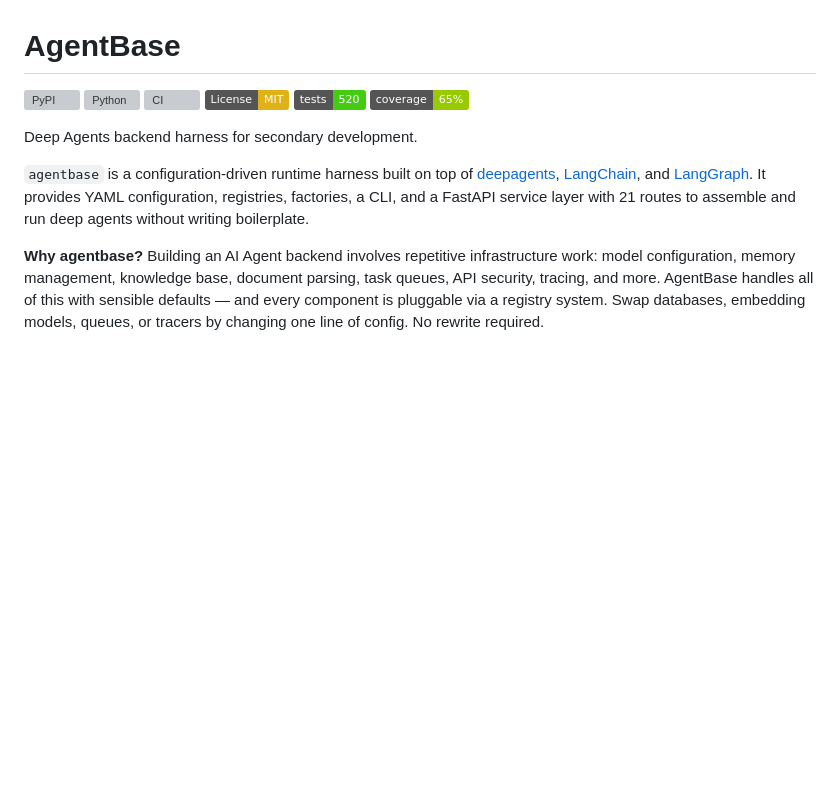
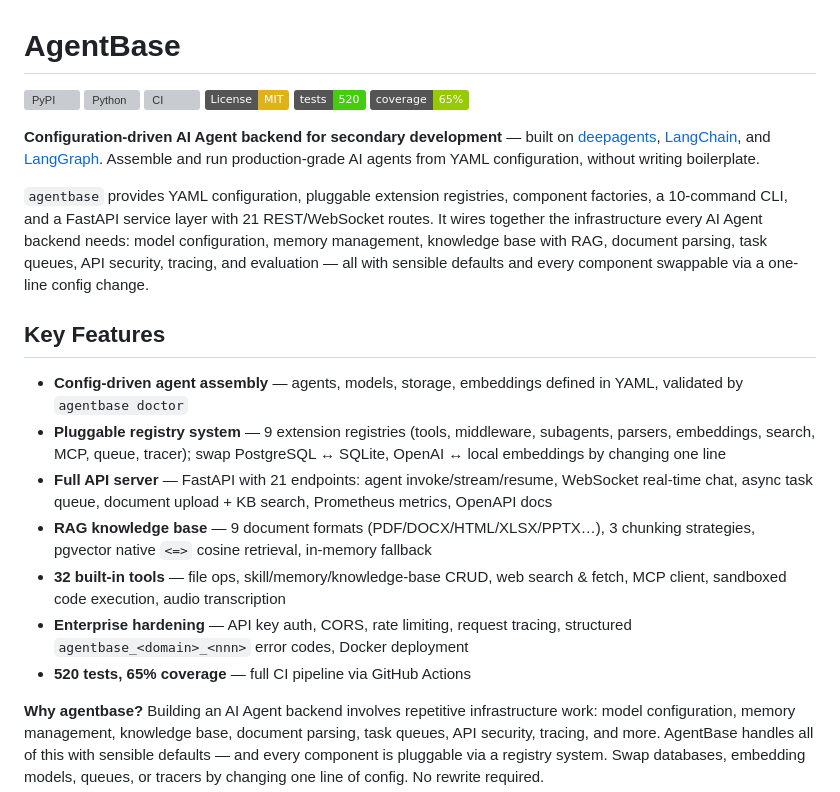
Before and after one commit to LPK3215/agentbase, a Markdown page: README.md, the part around one of its changes. GitHub-like rendering; badges without logos; blank space fills up the shorter version; grey boxes are pictures that could not be loaded.

Commit message:
Optimize README for searchability and fix CI badge link

```diff
--- a/README.md
+++ b/README.md
@@ -7,9 +7,19 @@
 [![Tests](https://img.shields.io/badge/tests-520-brightgreen.svg)](#)
 [![Coverage](https://img.shields.io/badge/coverage-65%25-green.svg)](#)
 
-Deep Agents backend harness for secondary development.
+**Configuration-driven AI Agent backend for secondary development** — built on [deepagents](https://pypi.org/project/deepagents/), [LangChain](https://pypi.org/project/langchain/), and [LangGraph](https://pypi.org/project/langgraph/). Assemble and run production-grade AI agents from YAML configuration, without writing boilerplate.
 
-`agentbase` is a configuration-driven runtime harness built on top of [deepagents](https://pypi.org/project/deepagents/), [LangChain](https://pypi.org/project/langchain/), and [LangGraph](https://pypi.org/project/langgraph/). It provides YAML configuration, registries, factories, a CLI, and a FastAPI service layer with 21 routes to assemble and run deep agents without writing boilerplate.
+`agentbase` provides YAML configuration, pluggable extension registries, component factories, a 10-command CLI, and a FastAPI service layer with 21 REST/WebSocket routes. It wires together the infrastructure every AI Agent backend needs: model configuration, memory management, knowledge base with RAG, document parsing, task queues, API security, tracing, and evaluation — all with sensible defaults and every component swappable via a one-line config change.
+
+## Key Features
+
+- **Config-driven agent assembly** — agents, models, storage, embeddings defined in YAML, validated by `agentbase doctor`
+- **Pluggable registry system** — 9 extension registries (tools, middleware, subagents, parsers, embeddings, search, MCP, queue, tracer); swap PostgreSQL ↔ SQLite, OpenAI ↔ local embeddings by changing one line
+- **Full API server** — FastAPI with 21 endpoints: agent invoke/stream/resume, WebSocket real-time chat, async task queue, document upload + KB search, Prometheus metrics, OpenAPI docs
+- **RAG knowledge base** — 9 document formats (PDF/DOCX/HTML/XLSX/PPTX…), 3 chunking strategies, pgvector native `<=>` cosine retrieval, in-memory fallback
+- **32 built-in tools** — file ops, skill/memory/knowledge-base CRUD, web search & fetch, MCP client, sandboxed code execution, audio transcription
+- **Enterprise hardening** — API key auth, CORS, rate limiting, request tracing, structured `agentbase_<domain>_<nnn>` error codes, Docker deployment
+- **520 tests, 65% coverage** — full CI pipeline via GitHub Actions
 
 **Why agentbase?** Building an AI Agent backend involves repetitive infrastructure work: model configuration, memory management, knowledge base, document parsing, task queues, API security, tracing, and more. AgentBase handles all of this with sensible defaults — and every component is pluggable via a registry system. Swap databases, embedding models, queues, or tracers by changing one line of config. No rewrite required.
 
```
Also changed, not shown: other parts of README.md (+1 -1 lines).
